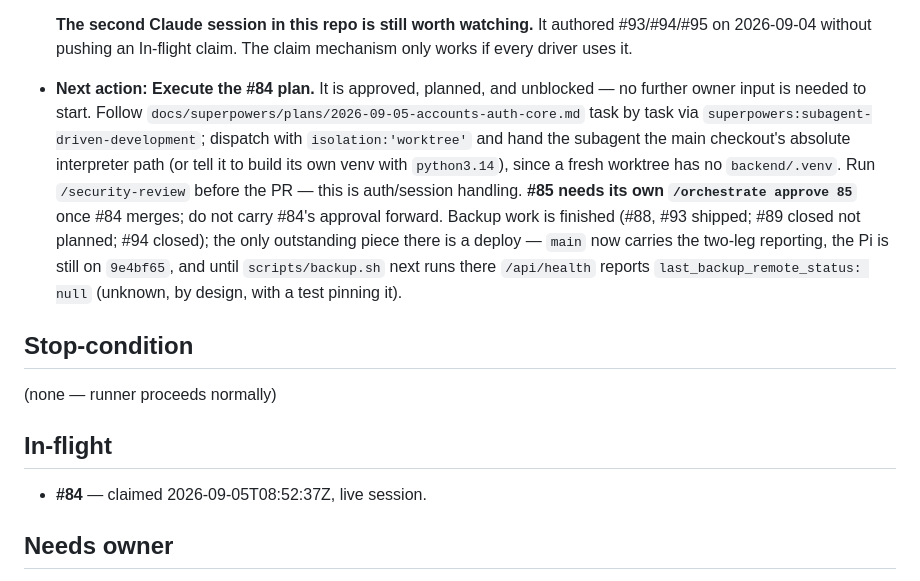
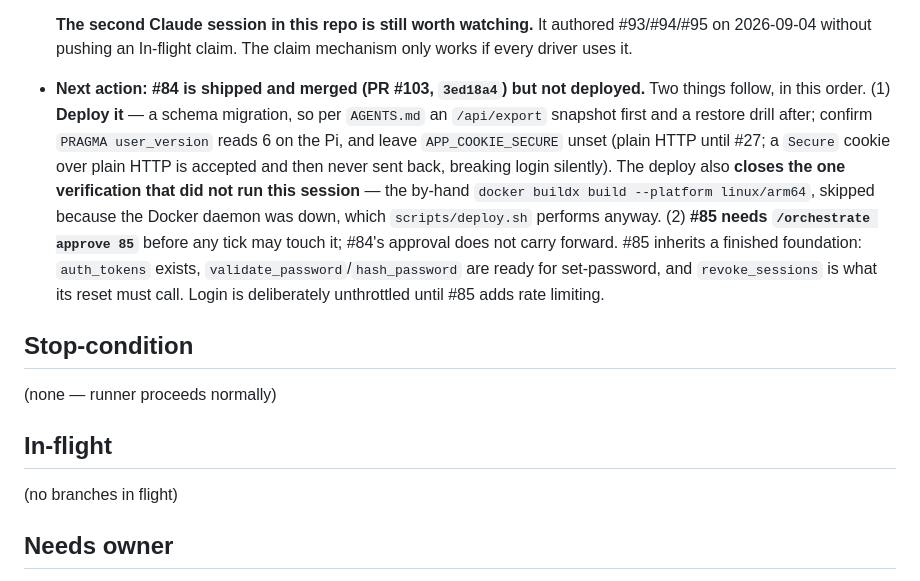
Before and after one commit to kapekost/workout-tracker, a Markdown page: docs/orchestration/STATE.md, the part around the change. Rendered like a GitHub page.

Commit message:
orchestration: #84 shipped, claim cleared, deploy outstanding
PR #103 merged as 3ed18a4. 152 backend + 216 frontend tests green.

Records the one check that did not run: the by-hand arm64 image build, because
the Docker daemon was down. The risk it guards was verified more broadly instead
(pip --only-binary=:all: resolves the whole runtime set for aarch64/cp314 with no
sdist anywhere), and deploy.sh builds the image regardless, so the gate binds at
deploy rather than at merge.

Co-Authored-By: Claude Opus 5 <noreply@anthropic.com>
Claude-Session: https://claude.ai/code/session_01AHLFBDedoKJcJnby9vR6YD

```diff
--- a/docs/orchestration/STATE.md
+++ b/docs/orchestration/STATE.md
@@ -48,24 +48,23 @@
   **The second Claude session in this repo is still worth watching.** It authored #93/#94/#95 on
   2026-09-04 without pushing an In-flight claim. The claim mechanism only works if every driver
   uses it.
-- **Next action:** **Execute the #84 plan.** It is approved, planned, and unblocked — no further
-  owner input is needed to start. Follow
-  `docs/superpowers/plans/2026-09-05-accounts-auth-core.md` task by task via
-  `superpowers:subagent-driven-development`; dispatch with `isolation:'worktree'` and hand the
-  subagent the main checkout's absolute interpreter path (or tell it to build its own venv with
-  `python3.14`), since a fresh worktree has no `backend/.venv`. Run `/security-review` before the
-  PR — this is auth/session handling. **#85 needs its own `/orchestrate approve 85`** once #84
-  merges; do not carry #84's approval forward. Backup work is finished (#88, #93 shipped; #89
-  closed not planned; #94 closed); the only outstanding piece there is a deploy — `main` now
-  carries the two-leg reporting, the Pi is still on `9e4bf65`, and until `scripts/backup.sh` next
-  runs there `/api/health` reports `last_backup_remote_status: null` (unknown, by design, with a
-  test pinning it).
+- **Next action:** **#84 is shipped and merged (PR #103, `3ed18a4`) but not deployed.** Two things
+  follow, in this order. (1) **Deploy it** — a schema migration, so per `AGENTS.md` an
+  `/api/export` snapshot first and a restore drill after; confirm `PRAGMA user_version` reads 6 on
+  the Pi, and leave `APP_COOKIE_SECURE` unset (plain HTTP until #27; a `Secure` cookie over plain
+  HTTP is accepted and then never sent back, breaking login silently). The deploy also **closes the
+  one verification that did not run this session** — the by-hand `docker buildx build --platform
+  linux/arm64`, skipped because the Docker daemon was down, which `scripts/deploy.sh` performs
+  anyway. (2) **#85 needs `/orchestrate approve 85`** before any tick may touch it; #84's approval
+  does not carry forward. #85 inherits a finished foundation: `auth_tokens` exists,
+  `validate_password`/`hash_password` are ready for set-password, and `revoke_sessions` is what its
+  reset must call. Login is deliberately unthrottled until #85 adds rate limiting.
 
 ## Stop-condition
 (none — runner proceeds normally)
 
 ## In-flight
-- **#84** — claimed 2026-09-05T08:52:37Z, live session.
+(no branches in flight)
 
 ## Needs owner
 - **The accounts chain needs approval per step; #84 has it, #85-#87 do not yet.** All four
```
